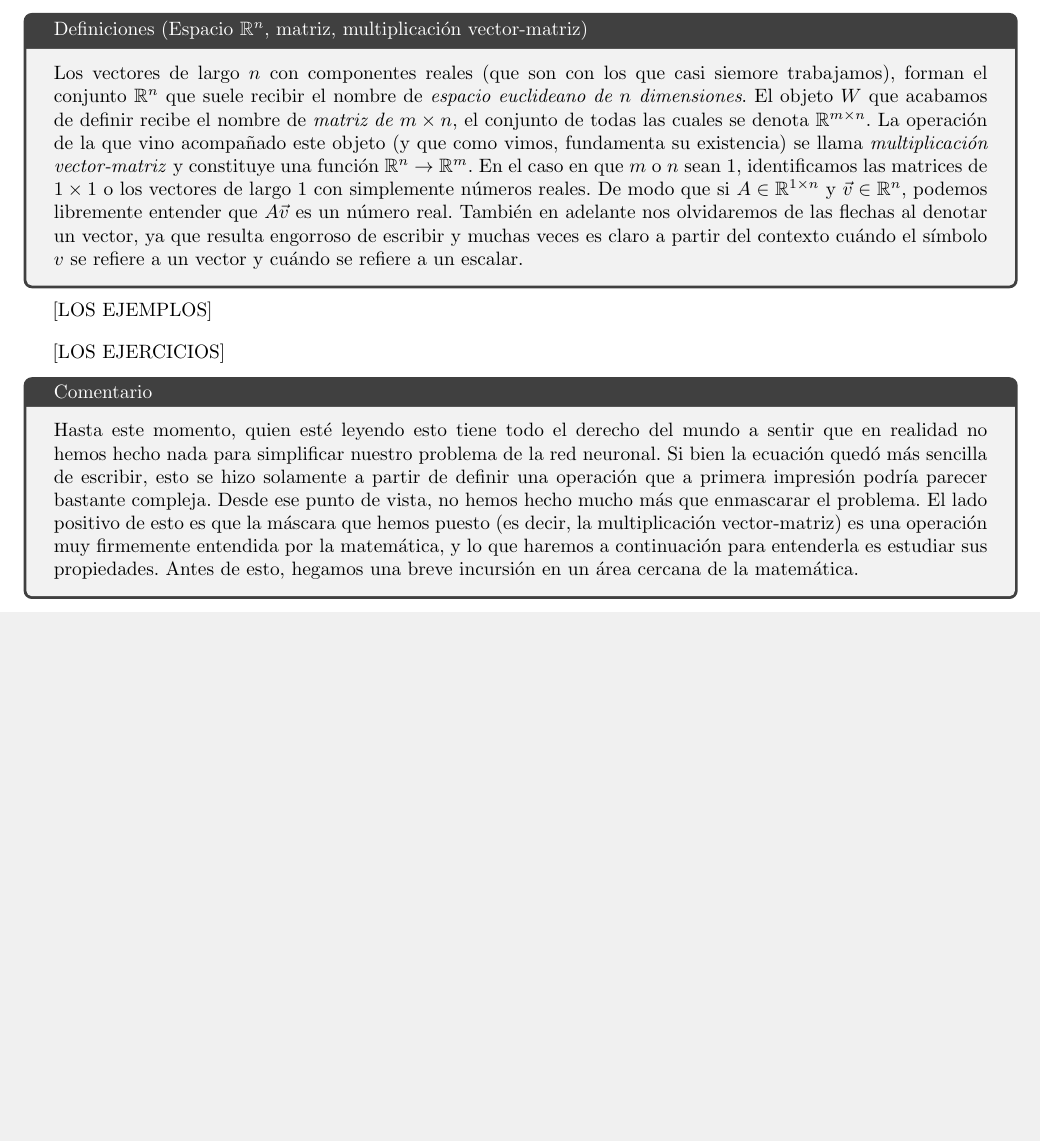
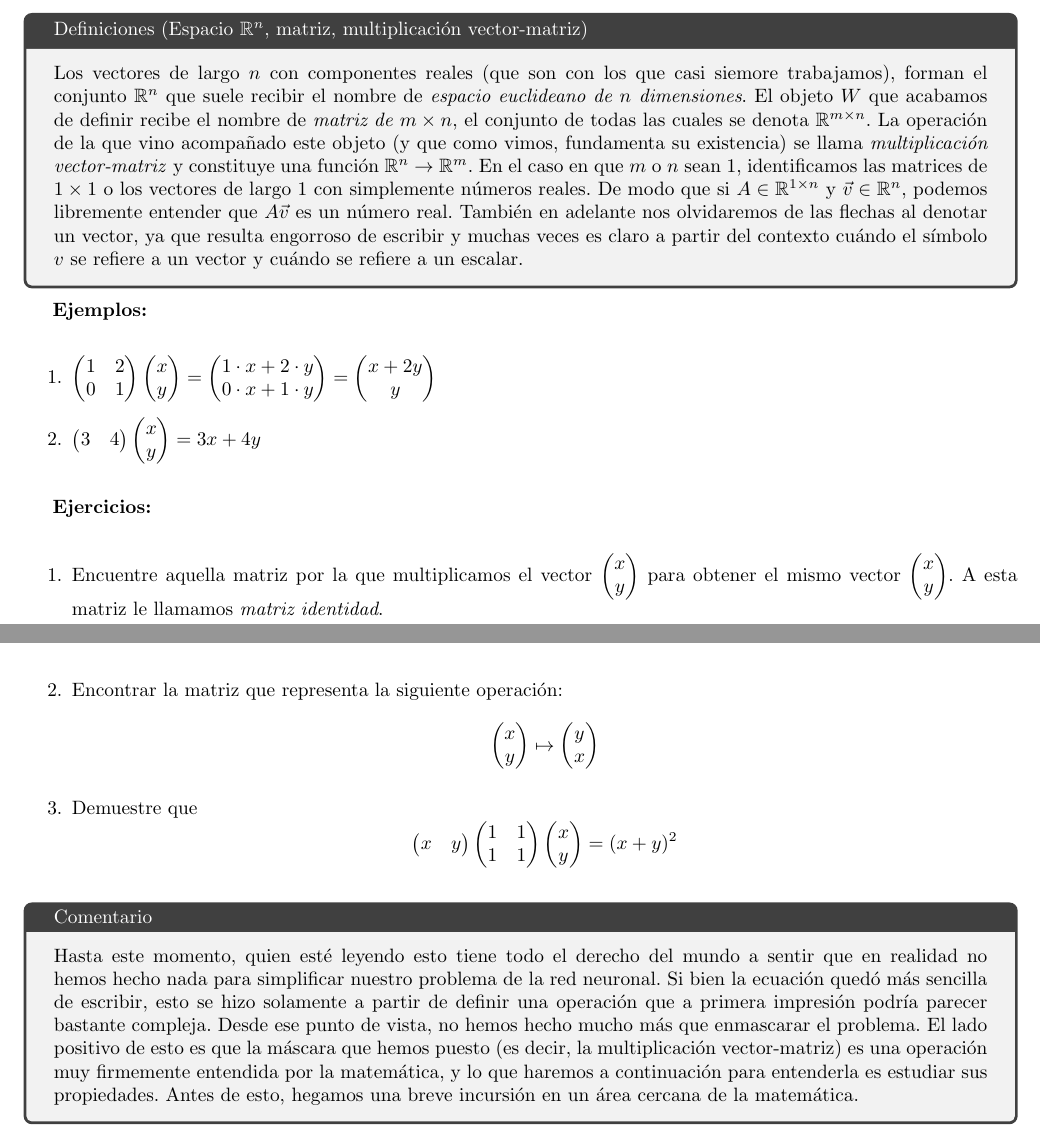
Before and after one commit to Benja-Vera/Matrices-y-Machine-Learning, a LaTeX book (apunte/main.tex, which reads apunte/3-lineal.tex): part of page 12 of 15 before the commit and two parts of pages 12 and 13 of 17 after it, the two joined at a grey line, cut so that both start at the same text, the shorter picture padded with empty space. Compiled offline with pdfLaTeX.

Commit message:
Added examples and exercises to LA in notes

```diff
--- a/apunte/3-lineal.tex
+++ b/apunte/3-lineal.tex
@@ -38,9 +38,46 @@ Forma que sin duda suena mucho más simple de manejar que el sistema de ecuacion
     Los vectores de largo $n$ con componentes reales (que son con los que casi siemore trabajamos), forman el conjunto $\R^n$ que suele recibir el nombre de \textit{espacio euclideano de $n$ dimensiones}. El objeto $W$ que acabamos de definir recibe el nombre de \textit{matriz de $m \times n$}, el conjunto de todas las cuales se denota $\R^{m \times n}$. La operación de la que vino acompañado este objeto (y que como vimos, fundamenta su existencia) se llama \textit{multiplicación vector-matriz} y constituye una función $\R^n \to \R^m$. En el caso en que $m$ o $n$ sean $1$, identificamos las matrices de $1 \times 1$ o los vectores de largo $1$ con simplemente números reales. De modo que si $A \in \R^{1 \times n}$ y $\vec{v} \in \R^n$, podemos libremente entender que $A\vec{v}$ es un número real. También en adelante nos olvidaremos de las flechas al denotar un vector, ya que resulta engorroso de escribir y muchas veces es claro a partir del contexto cuándo el símbolo $v$ se refiere a un vector y cuándo se refiere a un escalar.
 \end{tcolorbox}
 
-[LOS EJEMPLOS]
+\textbf{Ejemplos:}
 
-[LOS EJERCICIOS]
+\begin{enumerate}
+    \item $\begin{pmatrix}
+        1 & 2 \\ 0 & 1
+    \end{pmatrix} \begin{pmatrix}
+        x \\ y
+    \end{pmatrix} = \begin{pmatrix} 1 \cdot x + 2 \cdot y \\ 0 \cdot x + 1 \cdot y \end{pmatrix} = \begin{pmatrix}
+        x + 2y \\ y
+    \end{pmatrix}$
+    \item $\begin{pmatrix}
+        3 & 4
+    \end{pmatrix} \begin{pmatrix}
+        x \\ y
+    \end{pmatrix} = 3x + 4y$
+\end{enumerate}
+
+\textbf{Ejercicios:}
+
+\begin{enumerate}
+    \item Encuentre aquella matriz por la que multiplicamos el vector $\begin{pmatrix}
+        x \\ y
+    \end{pmatrix}$ para obtener el mismo vector $\begin{pmatrix}
+        x \\ y
+    \end{pmatrix}$. A esta matriz le llamamos \textit{matriz identidad}.
+    \item Encontrar la matriz que representa la siguiente operación:
+    \[ \begin{pmatrix}
+        x \\ y
+    \end{pmatrix} \mapsto \begin{pmatrix}
+        y \\ x
+    \end{pmatrix}\]
+    \item Demuestre que
+    \[ \begin{pmatrix}
+        x & y
+    \end{pmatrix} \begin{pmatrix}
+        1 & 1 \\ 1 & 1
+    \end{pmatrix} \begin{pmatrix}
+        x \\ y
+    \end{pmatrix} = (x + y)^2\]
+\end{enumerate}
 
 \begin{tcolorbox}[title=Comentario]
     Hasta este momento, quien esté leyendo esto tiene todo el derecho del mundo a sentir que en realidad no hemos hecho nada para simplificar nuestro problema de la red neuronal. Si bien la ecuación quedó más sencilla de escribir, esto se hizo solamente a partir de definir una operación que a primera impresión podría parecer bastante compleja. Desde ese punto de vista, no hemos hecho mucho más que enmascarar el problema. El lado positivo de esto es que la máscara que hemos puesto (es decir, la multiplicación vector-matriz) es una operación muy firmemente entendida por la matemática, y lo que haremos a continuación para entenderla es estudiar sus propiedades. Antes de esto, hegamos una breve incursión en un área cercana de la matemática.
```
Also changed, not shown: apunte/main.pdf.
